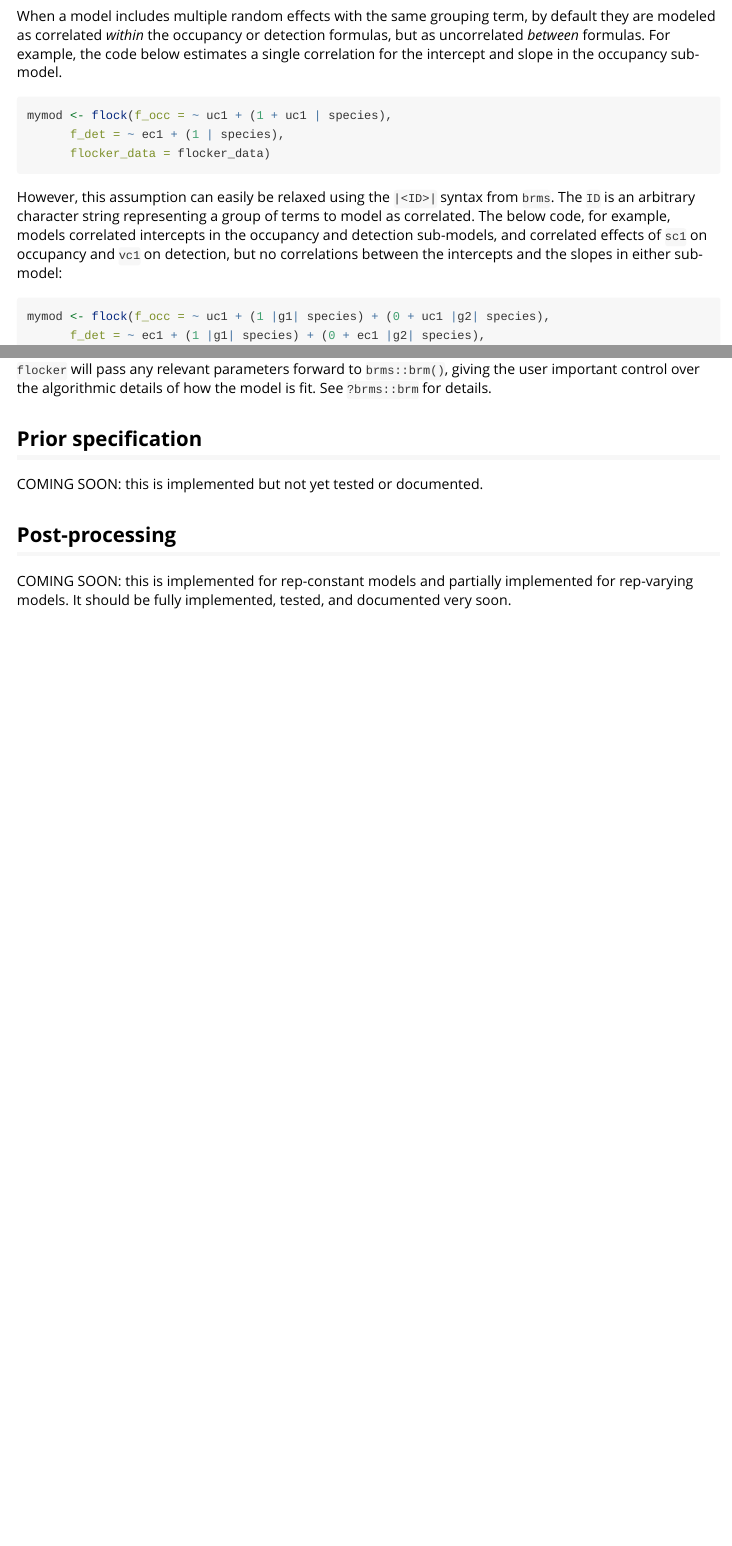
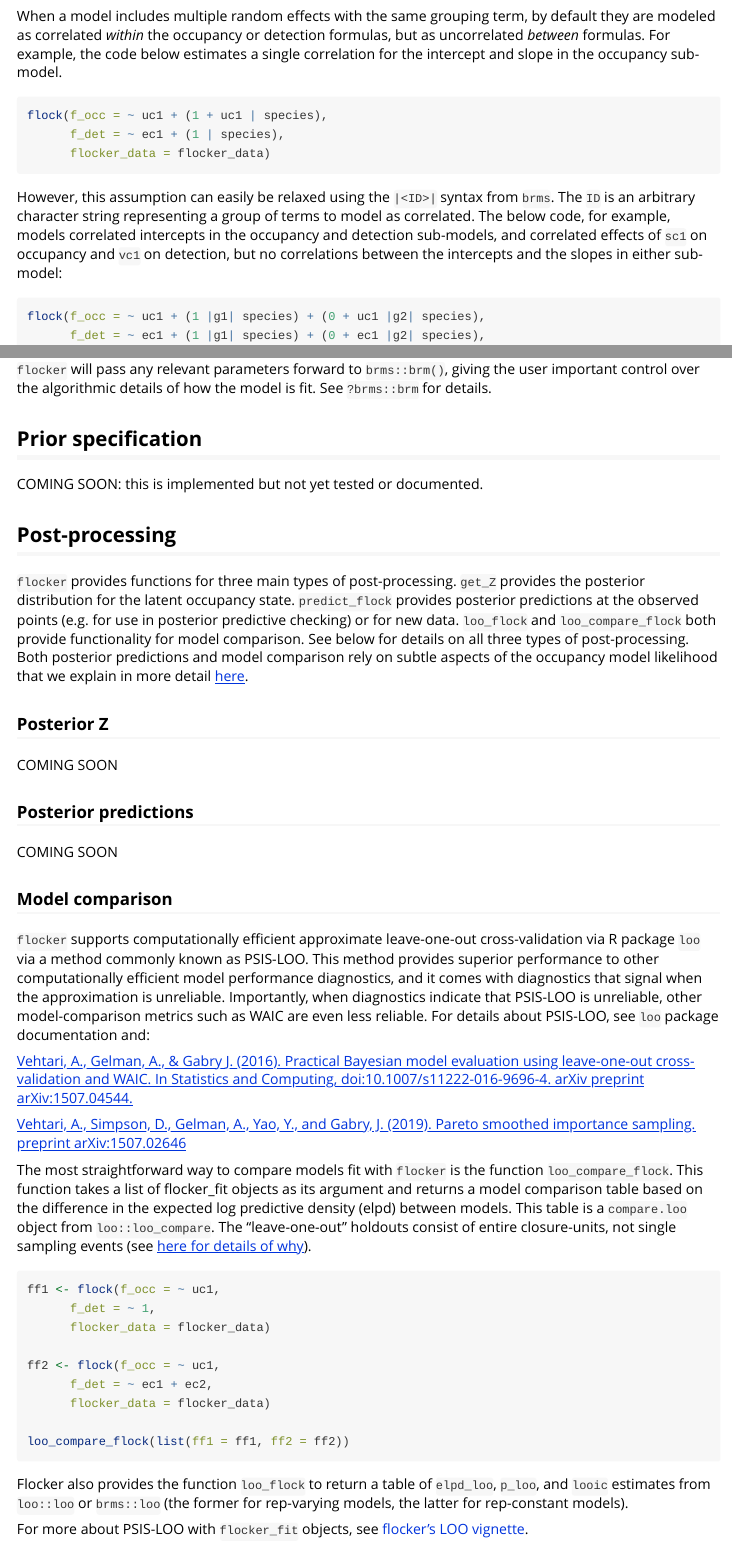
Before and after one commit to jsocolar/flocker, an R Markdown document (vignettes/flocker_tutorial.Rmd): the page in a window 1100 px wide, from 2600 px down, and a second part further down, joined at a grey line. Rendered offline with R 4.5, knitr and Pandoc, with nearby package versions.

Commit message:
fine-tuning and documenting loo

````diff
--- a/vignettes/flocker_tutorial.Rmd
+++ b/vignettes/flocker_tutorial.Rmd
@@ -80,13 +80,13 @@ flock(f_occ = ~ uc1 + (1 | species),
 ```
 When a model includes multiple random effects with the same grouping term, by default they are modeled as correlated *within* the occupancy or detection formulas, but as uncorrelated *between* formulas. For example, the code below estimates a single correlation for the intercept and slope in the occupancy sub-model.
 ```{r lme4_2, eval=FALSE}
-mymod <- flock(f_occ = ~ uc1 + (1 + uc1 | species),
+flock(f_occ = ~ uc1 + (1 + uc1 | species),
       f_det = ~ ec1 + (1 | species),
       flocker_data = flocker_data)
 ```
 However, this assumption can easily be relaxed using the `|<ID>|` syntax from `brms`. The `ID` is an arbitrary character string representing a group of terms to model as correlated. The below code, for example, models correlated intercepts in the occupancy and detection sub-models, and correlated effects of `sc1` on occupancy and `vc1` on detection, but no correlations between the intercepts and the slopes in either sub-model:
 ```{r lme4_3, eval=FALSE}
-mymod <- flock(f_occ = ~ uc1 + (1 |g1| species) + (0 + uc1 |g2| species),
+flock(f_occ = ~ uc1 + (1 |g1| species) + (0 + uc1 |g2| species),
       f_det = ~ ec1 + (1 |g1| species) + (0 + ec1 |g2| species),
       flocker_data = flocker_data)
 ```
@@ -122,4 +122,35 @@ flock(f_occ = ~ s(uc1),
 COMING SOON: this is implemented but not yet tested or documented.
 
 ## Post-processing
-COMING SOON: this is implemented for rep-constant models and partially implemented for rep-varying models.  It should be fully implemented, tested, and documented very soon.
+`flocker` provides functions for three main types of post-processing. `get_Z` provides the posterior distribution for the latent occupancy state. `predict_flock` provides posterior predictions at the observed points (e.g. for use in posterior predictive checking) or for new data. `loo_flock` and `loo_compare_flock` both provide functionality for model comparison. See below for details on all three types of post-processing. Both posterior predictions and model comparison rely on subtle aspects of the occupancy model likelihood that we explain in more detail [here](https://jsocolar.github.io/likelihoodOccupancy/).
+
+### Posterior Z
+COMING SOON
+
+### Posterior predictions
+COMING SOON
+
+### Model comparison
+`flocker` supports computationally efficient approximate leave-one-out cross-validation via R package `loo` via a method commonly known as PSIS-LOO. This method provides superior performance to other computationally efficient model performance diagnostics, and it comes with diagnostics that signal when the approximation is unreliable. Importantly, when diagnostics indicate that PSIS-LOO is unreliable, other model-comparison metrics such as WAIC are even less reliable. For details about PSIS-LOO, see `loo` package documentation and:
+
+[Vehtari, A., Gelman, A., & Gabry J. (2016). Practical Bayesian model evaluation using leave-one-out cross-validation and WAIC. In Statistics and Computing, doi:10.1007/s11222-016-9696-4. arXiv preprint arXiv:1507.04544.](https://arxiv.org/abs/1507.04544)
+
+[Vehtari, A., Simpson, D., Gelman, A., Yao, Y., and Gabry, J. (2019). Pareto smoothed importance sampling. preprint arXiv:1507.02646](https://arxiv.org/abs/1507.02646)
+
+The most straightforward way to compare models fit with `flocker` is the function `loo_compare_flock`. This function takes a list of flocker_fit objects as its argument and returns a model comparison table based on the difference in the expected log predictive density (elpd) between models. This table is a `compare.loo` object from `loo::loo_compare`. The "leave-one-out" holdouts consist of entire closure-units, not single sampling events (see [here for details of why](https://jsocolar.github.io/likelihoodOccupancy/)).
+
+```{r LOO, eval=FALSE}
+ff1 <- flock(f_occ = ~ uc1,
+      f_det = ~ 1,
+      flocker_data = flocker_data)
+
+ff2 <- flock(f_occ = ~ uc1,
+      f_det = ~ ec1 + ec2,
+      flocker_data = flocker_data)
+
+loo_compare_flock(list(ff1 = ff1, ff2 = ff2))
+```
+
+Flocker also provides the function `loo_flock` to return a table of `elpd_loo`, `p_loo`, and `looic` estimates from `loo::loo` or `brms::loo` (the former for rep-varying models, the latter for rep-constant models).
+
+For more about PSIS-LOO with `flocker_fit` objects, see [flocker's LOO vignette](MAKE THIS).
````
Also changed, not shown: R/loo.R (+3 -3 lines).
